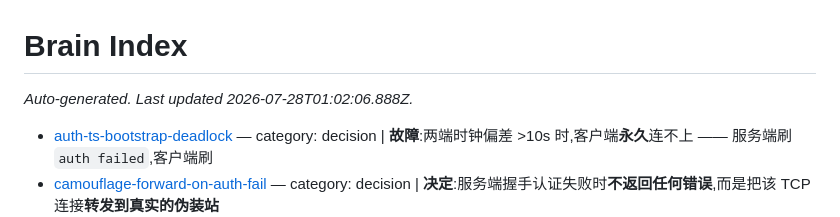
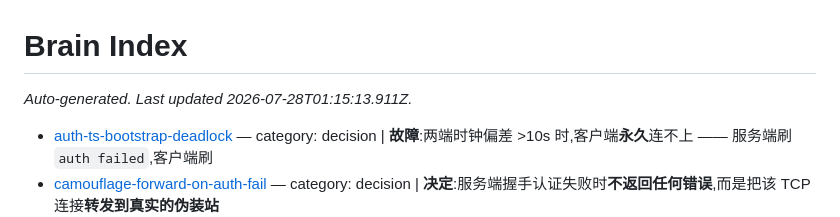
Before and after one commit to zdgt0226/Mirage-rs, a Markdown page: brain/index.md, the part around the change. Rendered like a GitHub page.

```diff
--- a/brain/index.md
+++ b/brain/index.md
@@ -1,6 +1,6 @@
 # Brain Index
 
-_Auto-generated. Last updated 2026-07-28T01:02:06.888Z._
+_Auto-generated. Last updated 2026-07-28T01:15:13.911Z._
 
 - [auth-ts-bootstrap-deadlock](pages/auth-ts-bootstrap-deadlock.md) — category: decision | **故障**:两端时钟偏差 >10s 时,客户端**永久**连不上 —— 服务端刷 `auth failed`,客户端刷
 - [camouflage-forward-on-auth-fail](pages/camouflage-forward-on-auth-fail.md) — category: decision | **决定**:服务端握手认证失败时**不返回任何错误**,而是把该 TCP 连接**转发到真实的伪装站**
```
Also changed, not shown: brain/pages/external-audit-verification.md (+7 -1 lines).
